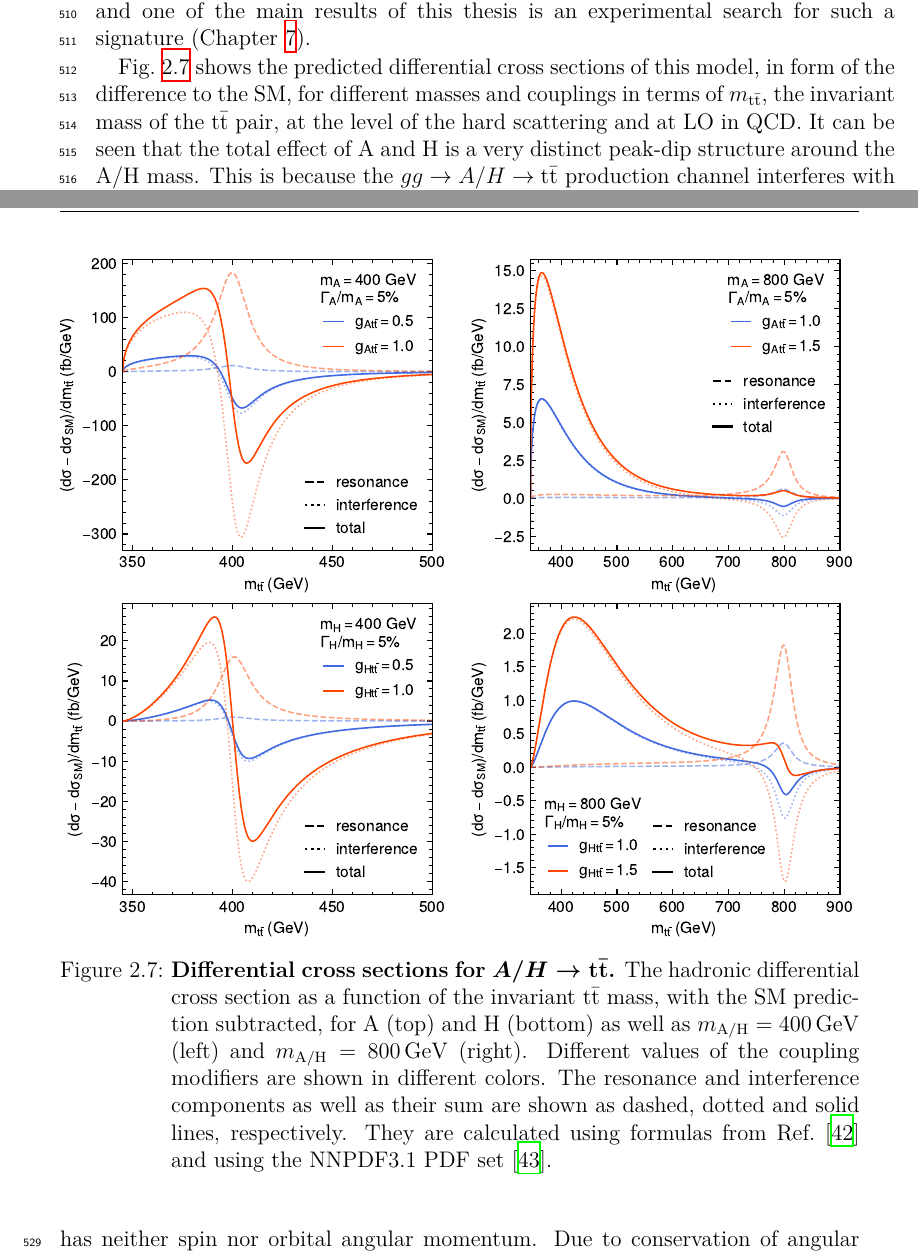
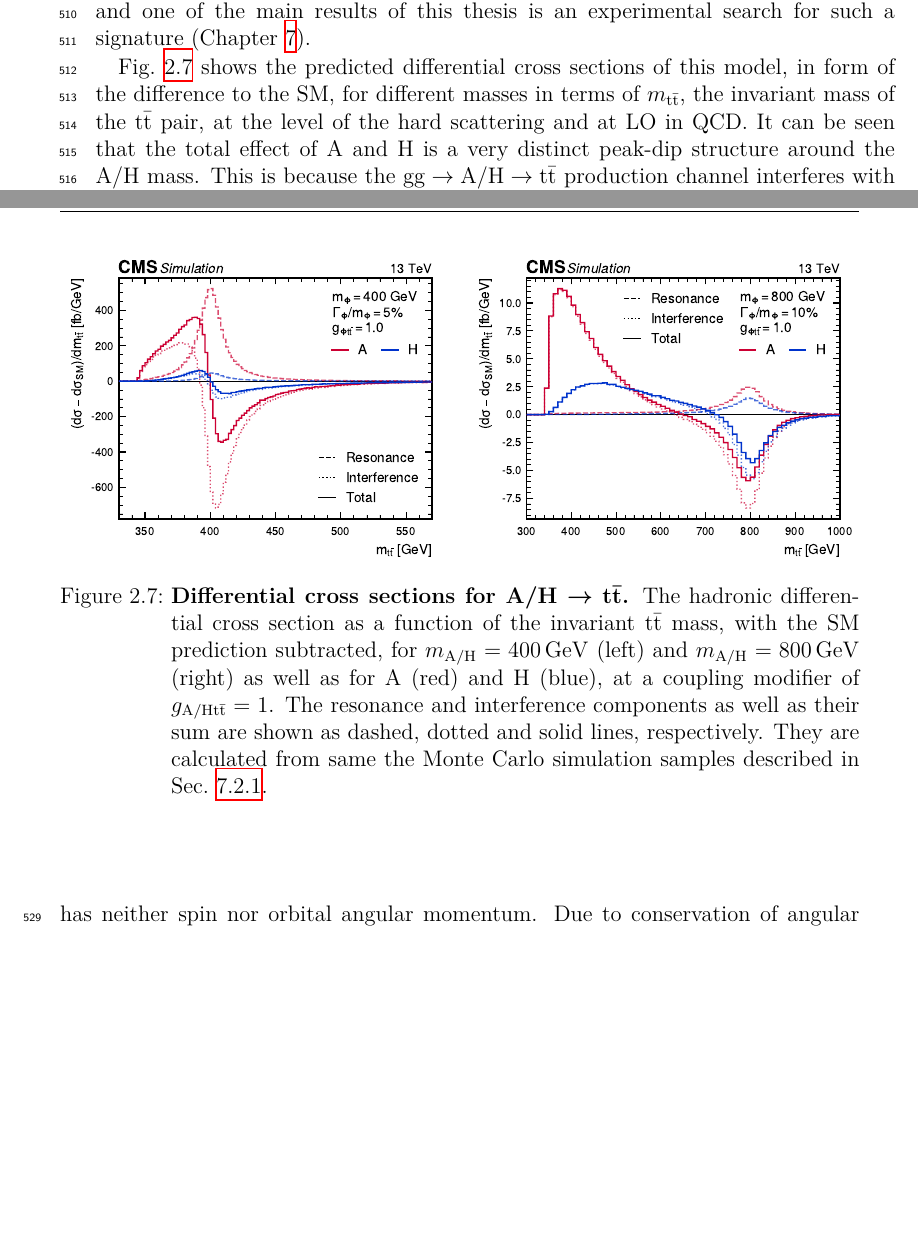
Before and after one commit to lauridsj/PhD-Thesis, a LaTeX thesis (main.tex, which reads theory.tex): two parts of pages 26 and 27 of 167, joined at a grey line, cut so that both start at the same text, the shorter picture padded with empty space. Compiled offline with XeLaTeX.

Commit message:
replace AH XS plot, some format fixes

```diff
--- a/main.tex
+++ b/main.tex
@@ -66,6 +66,7 @@
 \newcommand{\bbbar}{\wrapmath{\mathrm{b \bar{b}}}}
 \newcommand{\bbar}{\wrapmath{\mathrm{\bar{b}}}}
 \newcommand{\ccbar}{\wrapmath{\mathrm{c \bar{c}}}}
+\newcommand{\qqbar}{\wrapmath{\mathrm{q \bar{q}}}}
 \newcommand{\pptt}{\wrapmath{\mathrm{p p} \to \ttbar}}
 \newcommand{\bbllnunu}{\wrapmath{\mathrm{b \bar{b}} \ell \ell \nu \nu}}
 \newcommand{\mt}{\wrapmath{m_{\mathrm{t}}}}
--- a/theory.tex
+++ b/theory.tex
@@ -410,21 +410,18 @@ In the scope of this work, only the limiting \CP-conserving cases of $\Phi$ are
 
-Similar to the SM Higgs boson, the most important production channel of either state at the LHC will be through loop-induced gluon fusion, followed by associated production with either \ttbar or a single top quark. Only the former is considered here; experimental searches for the latter case can be found e.g. in \citere{CMS:EXO-22-014-PAS}. Furthermore, the decay of the new state will depend on its mass: For low masses, the particle will decay either through loop-induced couplings to e.g. $gg$ or $\gamma \gamma$ or, if present, through couplings to other SM or BSM particles than the top quark. For masses of $\mAH > 2 \mt$, however, the decay to \ttbar is kinematically allowed and will in many cases be dominant due to the large Yukawa coupling. In this case, the process $gg \rightarrow A/H \rightarrow \ttbar$ will lead to the same final state as SM \ttbar production, as illustrated in \cref{fig:theory:ggAH}. This process will be considered in more detail in the rest of this chapter, and one of the main results of this thesis is an experimental search for such a signature (\cref{ch:ah}).
+Similar to the SM Higgs boson, the most important production channel of either state at the LHC will be through loop-induced gluon fusion, followed by associated production with either \ttbar or a single top quark. Only the former is considered here; experimental searches for the latter case can be found e.g. in \citere{CMS:EXO-22-014-PAS}. Furthermore, the decay of the new state will depend on its mass: For low masses, the particle will decay either through loop-induced couplings to e.g. gg or $\gamma \gamma$ or, if present, through couplings to other SM or BSM particles than the top quark. For masses of $\mAH > 2 \mt$, however, the decay to \ttbar is kinematically allowed and will in many cases be dominant due to the large Yukawa coupling. In this case, the process $\mathrm{gg \rightarrow A/H \rightarrow \ttbar}$ will lead to the same final state as SM \ttbar production, as illustrated in \cref{fig:theory:ggAH}. This process will be considered in more detail in the rest of this chapter, and one of the main results of this thesis is an experimental search for such a signature (\cref{ch:ah}).
 
 
 
 \begin{figure}[ht!]
     \centering
-    \includegraphics[width=0.49\linewidth]{figures/ah/ah_xs/A400_xs.pdf}
+    \includegraphics[width=0.49\linewidth]{figures/ah/ah_xs/ahspectrum_400.pdf}
     \hfill
-    \includegraphics[width=0.49\linewidth]{figures/ah/ah_xs/A800_xs.pdf}
-    \includegraphics[width=0.49\linewidth]{figures/ah/ah_xs/H400_xs.pdf}
-    \hfill
-    \includegraphics[width=0.49\linewidth]{figures/ah/ah_xs/H800_xs.pdf}
-    \caption{\textbf{Differential cross sections for $A/H \rightarrow \ttbar$.} The hadronic differential cross section as a function of the invariant \ttbar mass, with the SM prediction subtracted, for A (top) and H (bottom) as well as $\mAH = \SI{400}{GeV}$ (left) and $\mAH= \SI{800}{\GeV}$ (right). Different values of the coupling modifiers are shown in different colors. The resonance and interference components as well as their sum are shown as dashed, dotted and solid lines, respectively. They are calculated using formulas from \citere{Bernreuther:2015fts} and using the NNPDF3.1 PDF set~\cite{NNPDF:2017mvq}.}
+    \includegraphics[width=0.49\linewidth]{figures/ah/ah_xs/ahspectrum_800.pdf}
+    \caption{\textbf{Differential cross sections for $\mathrm{A/H} \rightarrow \ttbar$.} The hadronic differential cross section as a function of the invariant \ttbar mass, with the SM prediction subtracted, for $\mAH = \SI{400}{GeV}$ (left) and $\mAH= \SI{800}{\GeV}$ (right) as well as for A (red) and H (blue), at a coupling modifier of $\gAHtt = 1$. The resonance and interference components as well as their sum are shown as dashed, dotted and solid lines, respectively. They are calculated from same the Monte Carlo simulation samples described in \cref{sec:ah:datasets}.}
     \label{fig:theory:ahxs}
 \end{figure}
 
-\cref{fig:theory:ahxs} shows the predicted differential cross sections of this model, in form of the difference to the SM, for different masses and couplings in terms of \mtt, the invariant mass of the \ttbar pair, at the level of the hard scattering and at LO in QCD. It can be seen that the total effect of A and H is a very distinct peak-dip structure around the A/H mass. This is because the $gg \rightarrow A/H \rightarrow \ttbar$ production channel interferes with SM $gg \rightarrow \ttbar$ production, which leads to deficits in certain regions of phase space due to destructive interference. For high A/H masses, there is an additional broad peak at low masses of \mtt. This originates in the gluon PDF, which is steeply falling for rising partonic center-of-mass energy and thus compensates the suppression by the off-shell A/H at low \mtt for the A/H-SM interference.
+\cref{fig:theory:ahxs} shows the predicted differential cross sections of this model, in form of the difference to the SM, for different masses in terms of \mtt, the invariant mass of the \ttbar pair, at the level of the hard scattering and at LO in QCD. It can be seen that the total effect of A and H is a very distinct peak-dip structure around the A/H mass. This is because the $\mathrm{gg \rightarrow A/H \rightarrow \ttbar}$ production channel interferes with SM $\mathrm{gg \rightarrow \ttbar}$ production, which leads to deficits in certain regions of phase space due to destructive interference. For high A/H masses, there is an additional broad peak at low masses of \mtt. This originates in the gluon PDF, which is steeply falling for rising partonic center-of-mass energy and thus compensates the suppression by the off-shell A/H at low \mtt for the A/H-SM interference.
 
 A further consequence of the interference is that the differential cross section scales non-linearly with the coupling modifiers \gAtt and \gHtt. The dependence (for arbitrary observables) can be parameterized as
 
```
Also changed, not shown: figures/ah/ah_xs/ahspectrum_400.pdf (added), figures/ah/ah_xs/ahspectrum_800.pdf (added), theory.tex (20 more changed lines).
